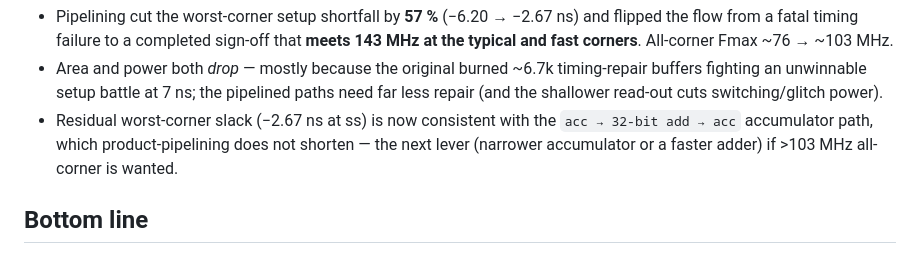
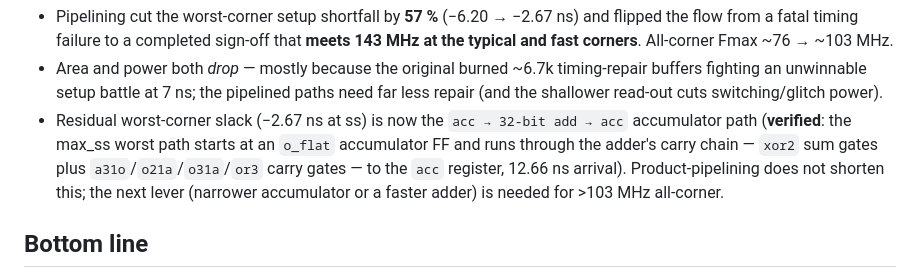
Before and after one commit to shlok2018/ds-cnn-kws-accelerator, a Markdown page: rtl/openlane/SIGNOFF.md, the part around the change. GitHub-like rendering.

Commit message:
docs: confirm pipelined bottleneck is the 32-bit accumulator adder
Verified from the pipelined run's max_ss STA path (run 30875557743): worst
path starts at an o_flat accumulator FF, runs through adder carry-chain gates
(xor2 + a31o/o21a/o31a/or3) to the acc register, 12.66 ns arrival, -2.67 ns
slack. Product-pipelining leaves this path untouched, as expected.

Co-Authored-By: Claude Fable 5 <noreply@anthropic.com>

```diff
--- a/rtl/openlane/SIGNOFF.md
+++ b/rtl/openlane/SIGNOFF.md
@@ -97,10 +97,12 @@ This directly attacks the Step-2 bottleneck. Head-to-head, both at 7 ns post-rou
 - Area and power both *drop* — mostly because the original burned ~6.7k timing-repair
   buffers fighting an unwinnable setup battle at 7 ns; the pipelined paths need far
   less repair (and the shallower read-out cuts switching/glitch power).
-- Residual worst-corner slack (−2.67 ns at ss) is now consistent with the `acc →
-  32-bit add → acc` accumulator path, which product-pipelining does not shorten —
-  the next lever (narrower accumulator or a faster adder) if >103 MHz all-corner
-  is wanted.
+- Residual worst-corner slack (−2.67 ns at ss) is now the `acc → 32-bit add → acc`
+  accumulator path (**verified**: the max_ss worst path starts at an `o_flat`
+  accumulator FF and runs through the adder's carry chain — `xor2` sum gates plus
+  `a31o`/`o21a`/`o31a`/`or3` carry gates — to the `acc` register, 12.66 ns arrival).
+  Product-pipelining does not shorten this; the next lever (narrower accumulator or
+  a faster adder) is needed for >103 MHz all-corner.
 
 ## Bottom line
 - **Step 2(a) LVS: DONE** — circuits match uniquely.
```
